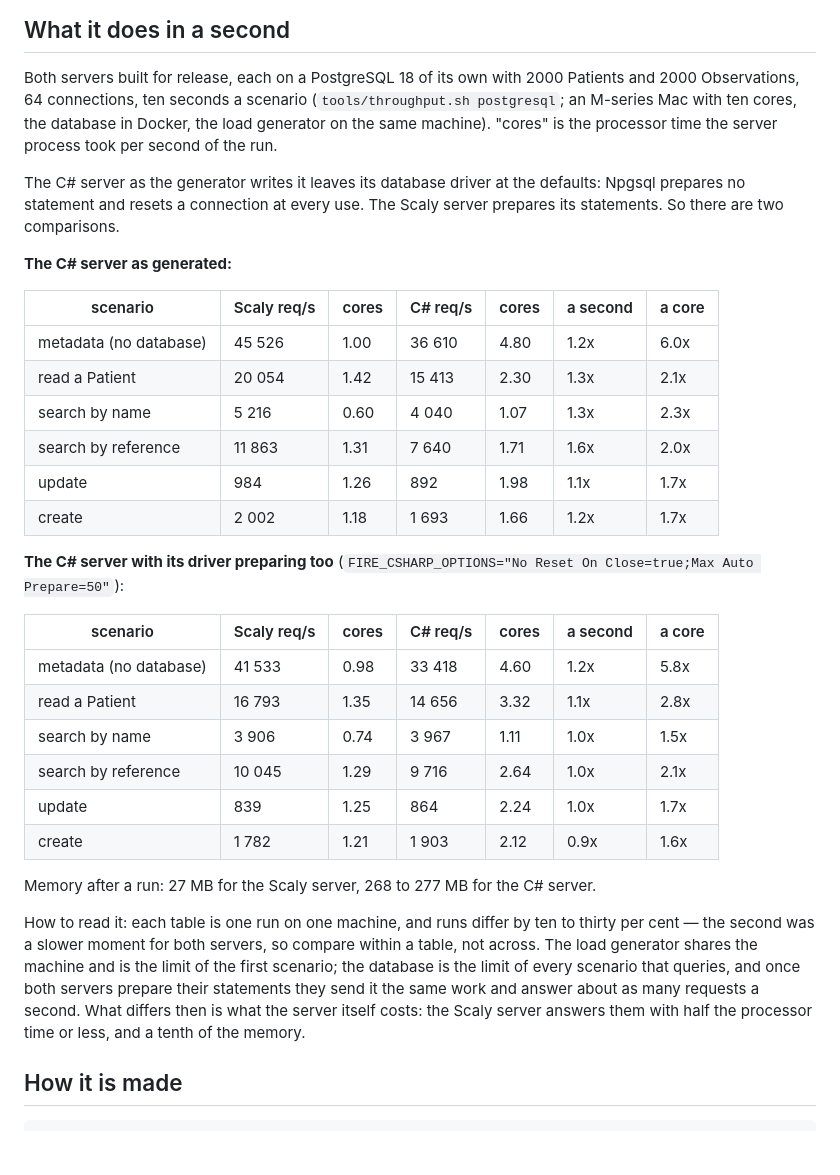
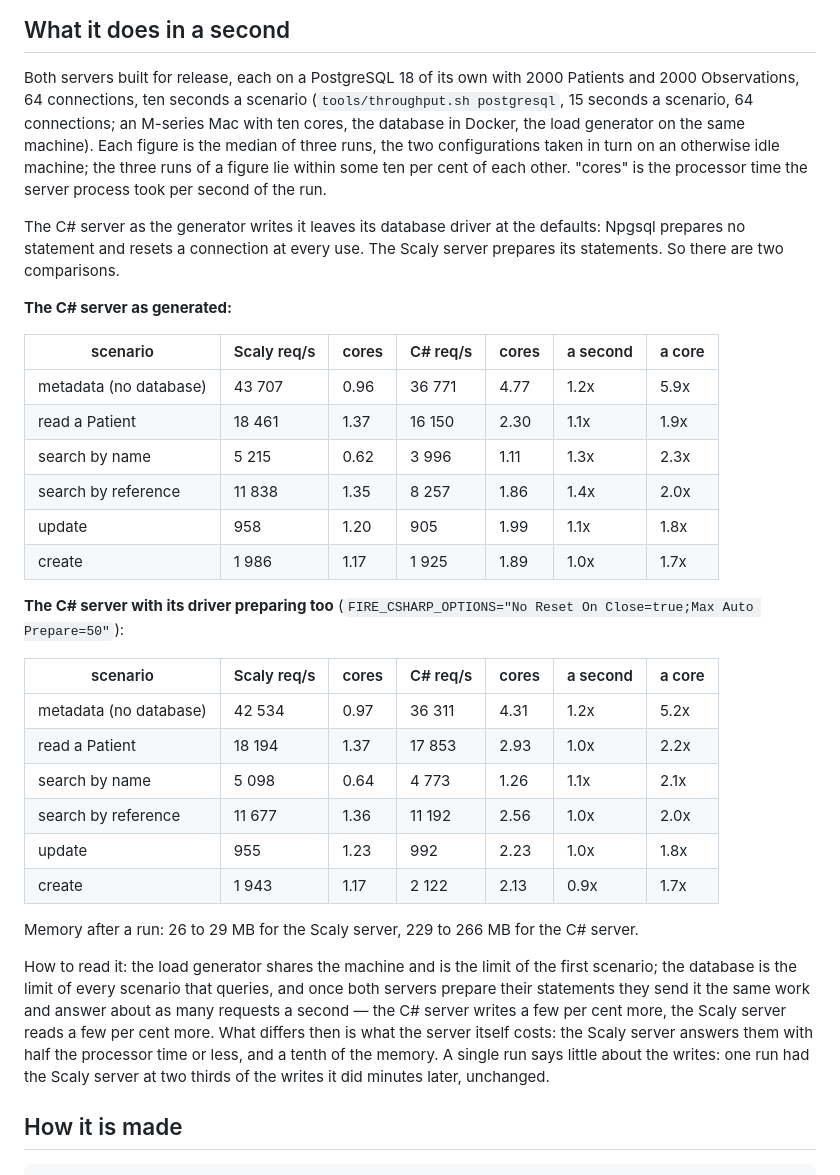
Before and after one commit to rschleitzer/fire, a Markdown page: README.md, the part around the change. GitHub-like rendering; blank space fills up the shorter version.

Commit message:
README: throughput as medians of three runs

```diff
--- a/README.md
+++ b/README.md
@@ -14,8 +14,11 @@ for request, and the comparison is what this repository is for.
 
 Both servers built for release, each on a PostgreSQL 18 of its own with
 2000 Patients and 2000 Observations, 64 connections, ten seconds a scenario
-(`tools/throughput.sh postgresql`; an M-series Mac with ten cores, the
-database in Docker, the load generator on the same machine). "cores" is the
+(`tools/throughput.sh postgresql`, 15 seconds a scenario, 64 connections;
+an M-series Mac with ten cores, the database in Docker, the load generator
+on the same machine). Each figure is the median of three runs, the two
+configurations taken in turn on an otherwise idle machine; the three runs
+of a figure lie within some ten per cent of each other. "cores" is the
 processor time the server process took per second of the run.
 
 The C# server as the generator writes it leaves its database driver at the
@@ -26,37 +29,37 @@ The Scaly server prepares its statements. So there are two comparisons.
 
 | scenario | Scaly req/s | cores | C# req/s | cores | a second | a core |
 |---|---|---|---|---|---|---|
-| metadata (no database) | 45 526 | 1.00 | 36 610 | 4.80 | 1.2x | 6.0x |
-| read a Patient | 20 054 | 1.42 | 15 413 | 2.30 | 1.3x | 2.1x |
-| search by name | 5 216 | 0.60 | 4 040 | 1.07 | 1.3x | 2.3x |
-| search by reference | 11 863 | 1.31 | 7 640 | 1.71 | 1.6x | 2.0x |
-| update | 984 | 1.26 | 892 | 1.98 | 1.1x | 1.7x |
-| create | 2 002 | 1.18 | 1 693 | 1.66 | 1.2x | 1.7x |
+| metadata (no database) | 43 707 | 0.96 | 36 771 | 4.77 | 1.2x | 5.9x |
+| read a Patient | 18 461 | 1.37 | 16 150 | 2.30 | 1.1x | 1.9x |
+| search by name | 5 215 | 0.62 | 3 996 | 1.11 | 1.3x | 2.3x |
+| search by reference | 11 838 | 1.35 | 8 257 | 1.86 | 1.4x | 2.0x |
+| update | 958 | 1.20 | 905 | 1.99 | 1.1x | 1.8x |
+| create | 1 986 | 1.17 | 1 925 | 1.89 | 1.0x | 1.7x |
 
 **The C# server with its driver preparing too**
 (`FIRE_CSHARP_OPTIONS="No Reset On Close=true;Max Auto Prepare=50"`):
 
 | scenario | Scaly req/s | cores | C# req/s | cores | a second | a core |
 |---|---|---|---|---|---|---|
-| metadata (no database) | 41 533 | 0.98 | 33 418 | 4.60 | 1.2x | 5.8x |
-| read a Patient | 16 793 | 1.35 | 14 656 | 3.32 | 1.1x | 2.8x |
-| search by name | 3 906 | 0.74 | 3 967 | 1.11 | 1.0x | 1.5x |
-| search by reference | 10 045 | 1.29 | 9 716 | 2.64 | 1.0x | 2.1x |
-| update | 839 | 1.25 | 864 | 2.24 | 1.0x | 1.7x |
-| create | 1 782 | 1.21 | 1 903 | 2.12 | 0.9x | 1.6x |
+| metadata (no database) | 42 534 | 0.97 | 36 311 | 4.31 | 1.2x | 5.2x |
+| read a Patient | 18 194 | 1.37 | 17 853 | 2.93 | 1.0x | 2.2x |
+| search by name | 5 098 | 0.64 | 4 773 | 1.26 | 1.1x | 2.1x |
+| search by reference | 11 677 | 1.36 | 11 192 | 2.56 | 1.0x | 2.0x |
+| update | 955 | 1.23 | 992 | 2.23 | 1.0x | 1.8x |
+| create | 1 943 | 1.17 | 2 122 | 2.13 | 0.9x | 1.7x |
 
-Memory after a run: 27 MB for the Scaly server, 268 to 277 MB for the C#
-server.
+Memory after a run: 26 to 29 MB for the Scaly server, 229 to 266 MB for the
+C# server.
 
-How to read it: each table is one run on one machine, and runs differ by
-ten to thirty per cent — the second was a slower moment for both servers,
-so compare within a table, not across. The load generator shares the
-machine and is the limit of the first scenario; the database is the limit
-of every scenario that queries, and once both servers prepare their
-statements they send it the same work and answer about as many requests a
-second. What differs then is what the server itself costs: the Scaly
-server answers them with half the processor time or less, and a tenth of
-the memory.
+How to read it: the load generator shares the machine and is the limit of
+the first scenario; the database is the limit of every scenario that
+queries, and once both servers prepare their statements they send it the
+same work and answer about as many requests a second — the C# server
+writes a few per cent more, the Scaly server reads a few per cent more.
+What differs then is what the server itself costs: the Scaly server answers
+them with half the processor time or less, and a tenth of the memory. A
+single run says little about the writes: one run had the Scaly server at
+two thirds of the writes it did minutes later, unchanged.
 
 ## How it is made
 
```
